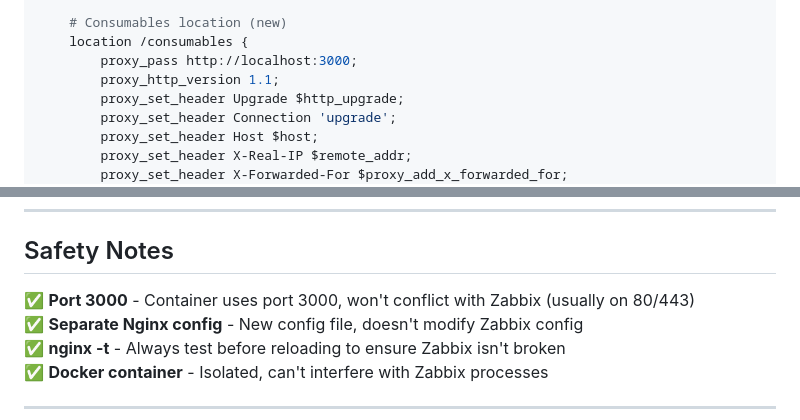
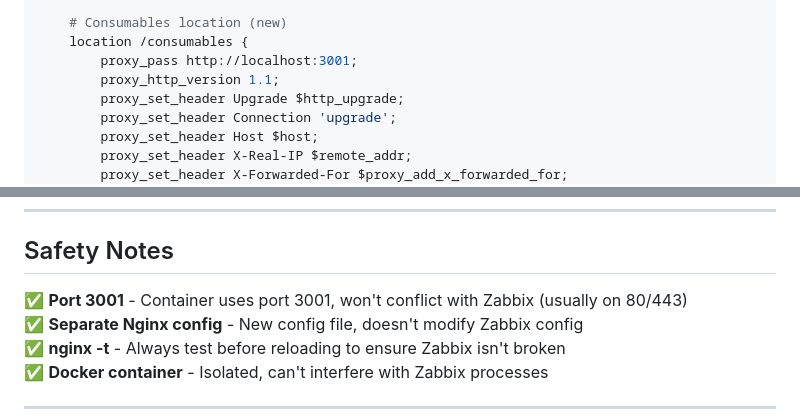
Before and after one commit to DarsEdu/consumables-management, a Markdown page: DEPLOY.md, 2 parts joined by grey strips. GitHub-like rendering.

```diff
--- a/DEPLOY.md
+++ b/DEPLOY.md
@@ -103,7 +103,7 @@ server {
 
     # Consumables location (new)
     location /consumables {
-        proxy_pass http://localhost:3000;
+        proxy_pass http://localhost:3001;
         proxy_http_version 1.1;
         proxy_set_header Upgrade $http_upgrade;
         proxy_set_header Connection 'upgrade';
@@ -162,7 +162,7 @@ You can access it in two ways:
 
 ## Safety Notes
 
-✅ **Port 3000** - Container uses port 3000, won't conflict with Zabbix (usually on 80/443)
+✅ **Port 3001** - Container uses port 3001, won't conflict with Zabbix (usually on 80/443)
 ✅ **Separate Nginx config** - New config file, doesn't modify Zabbix config
 ✅ **nginx -t** - Always test before reloading to ensure Zabbix isn't broken
 ✅ **Docker container** - Isolated, can't interfere with Zabbix processes
```
Also changed, not shown: other parts of DEPLOY.md (+7 -7 lines).
